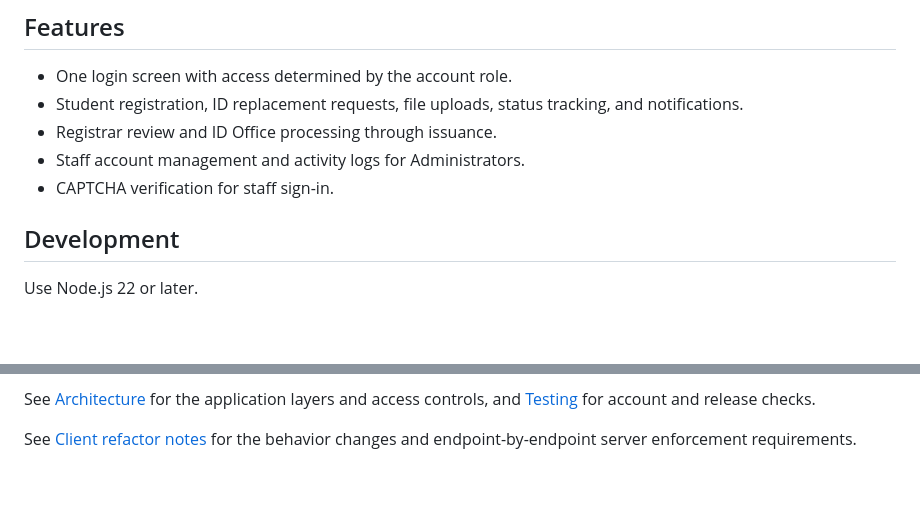
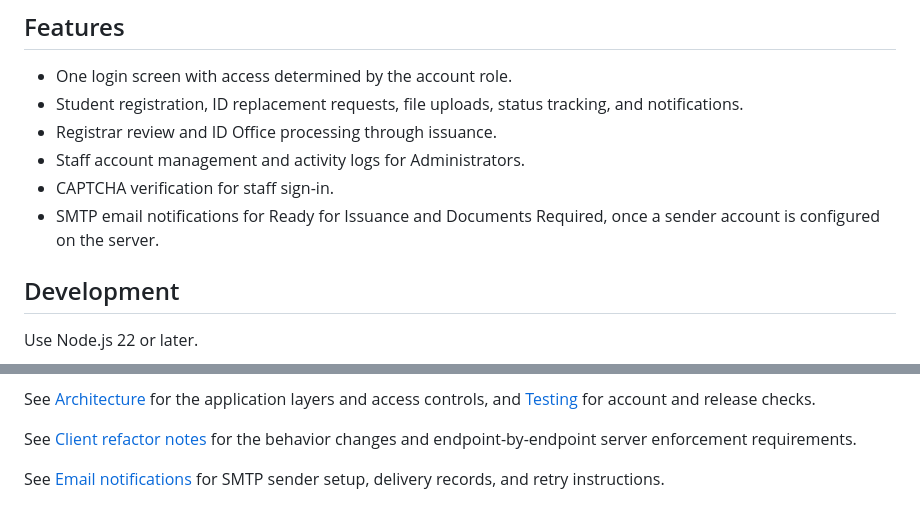
Before and after one commit to Rae1124/Rae1124.github.io, a Markdown page: README.md, 2 parts joined by grey strips. GitHub-like rendering; blank space fills up the shorter version.

Commit message:
Document SMTP sender setup and delivery retries

```diff
--- a/README.md
+++ b/README.md
@@ -14,6 +14,8 @@ application records.
 - Registrar review and ID Office processing through issuance.
 - Staff account management and activity logs for Administrators.
 - CAPTCHA verification for staff sign-in.
+- SMTP email notifications for Ready for Issuance and Documents Required, once
+  a sender account is configured on the server.
 
 ## Development
 
@@ -87,3 +89,6 @@ controls, and [Testing](docs/testing.md) for account and release checks.
 
 See [Client refactor notes](docs/client-refactor.md) for the behavior changes and
 endpoint-by-endpoint server enforcement requirements.
+
+See [Email notifications](docs/email-notifications.md) for SMTP sender setup,
+delivery records, and retry instructions.
```
Also changed, not shown: docs/email-notifications.md (added, +114 -0 lines).
